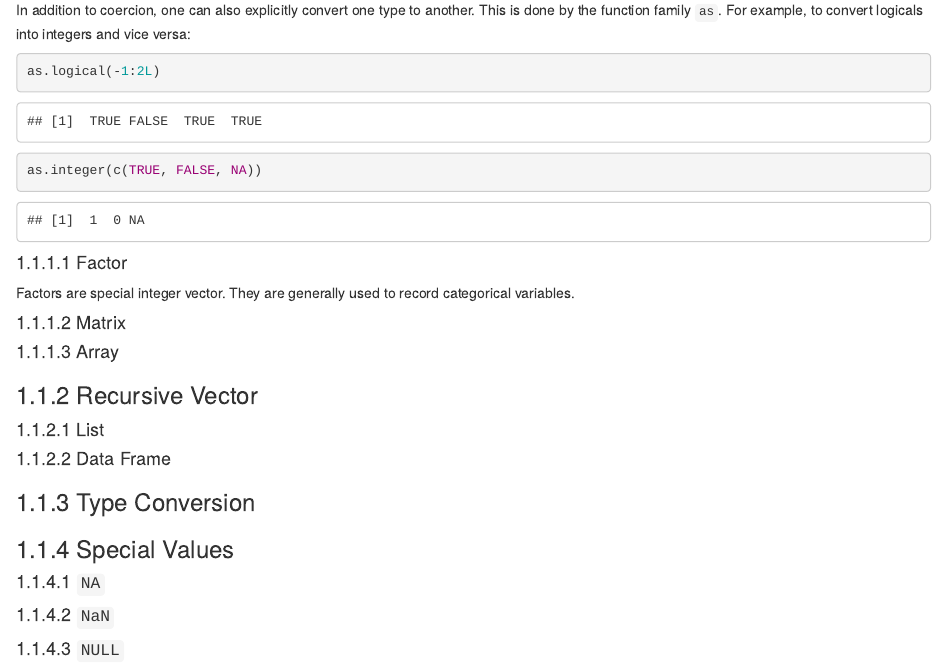
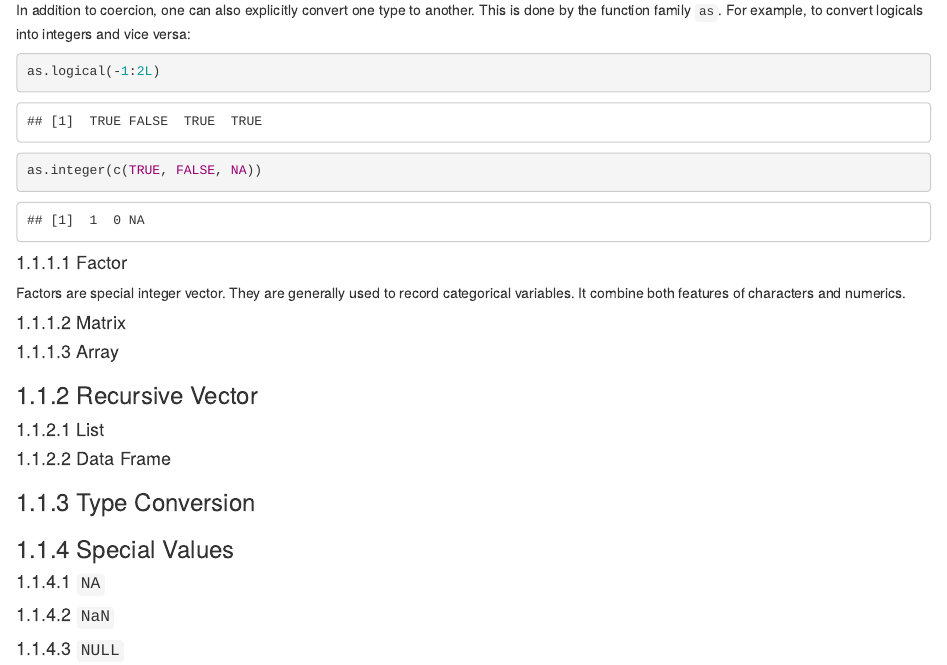
Before and after one commit to everdark/rbasic, an R Markdown document (03-r-lang-basic.Rmd): the page in a window 1100 px wide, from 2170 px down. Rendered offline with R 4.5, knitr and Pandoc, with nearby package versions; drawn as R Markdown's standard HTML page in place of the format the file asks for.

Commit message:
minor adjust

````diff
--- a/03-r-lang-basic.Rmd
+++ b/03-r-lang-basic.Rmd
@@ -83,7 +83,7 @@ as.integer(c(TRUE, FALSE, NA))
 ```
 
 #### Factor
-Factors are special integer vector. They are generally used to record categorical variables.
+Factors are special integer vector. They are generally used to record categorical variables. It combine both features of characters and numerics.
 
 
 #### Matrix
````
